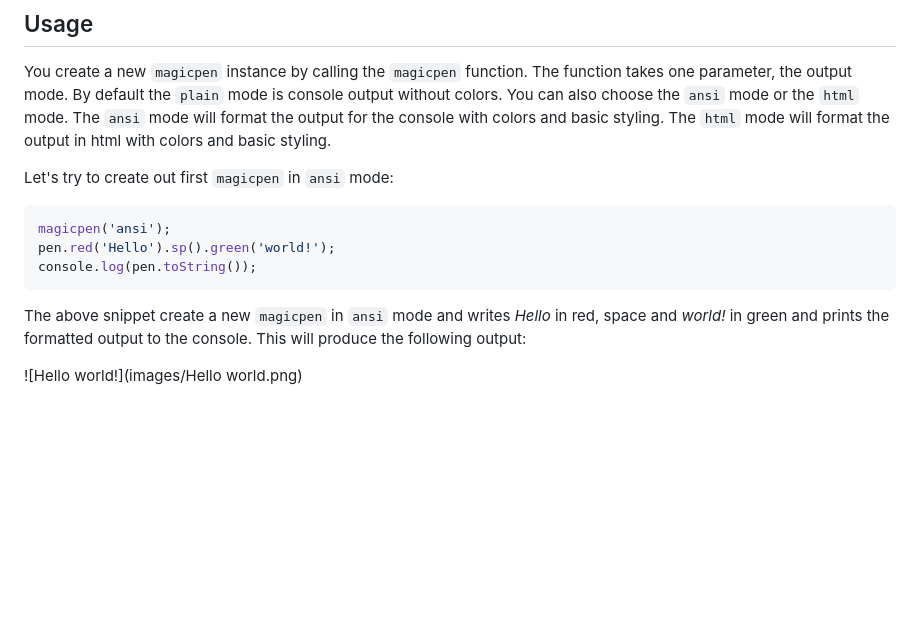
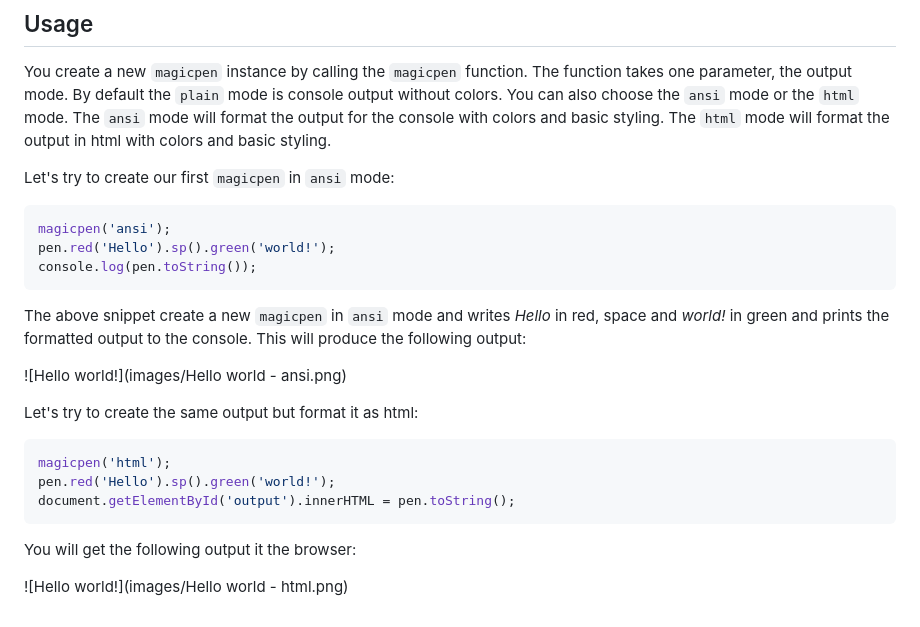
Before and after one commit to sunesimonsen/magicpen, a Markdown page: README.md, the part around the change. Rendered like a GitHub page; blank space fills up the shorter version.

Commit message:
Added html example

````diff
--- a/README.md
+++ b/README.md
@@ -68,7 +68,7 @@ format the output for the console with colors and basic styling. The
 `html` mode will format the output in html with colors and basic
 styling.
 
-Let's try to create out first `magicpen` in `ansi` mode:
+Let's try to create our first `magicpen` in `ansi` mode:
 
 ```js
 magicpen('ansi');
@@ -80,4 +80,16 @@ The above snippet create a new `magicpen` in `ansi` mode and writes
 _Hello_ in red, space and _world!_ in green and prints the formatted
 output to the console. This will produce the following output:
 
-![Hello world!](images/Hello world.png)
+![Hello world!](images/Hello world - ansi.png)
+
+Let's try to create the same output but format it as html:
+
+```js
+magicpen('html');
+pen.red('Hello').sp().green('world!');
+document.getElementById('output').innerHTML = pen.toString();
+```
+
+You will get the following output it the browser:
+
+![Hello world!](images/Hello world - html.png)
````
Also changed, not shown: images/Hello world - ansi.png (renamed from images/Hello world.png), images/Hello world - html.png (added).
